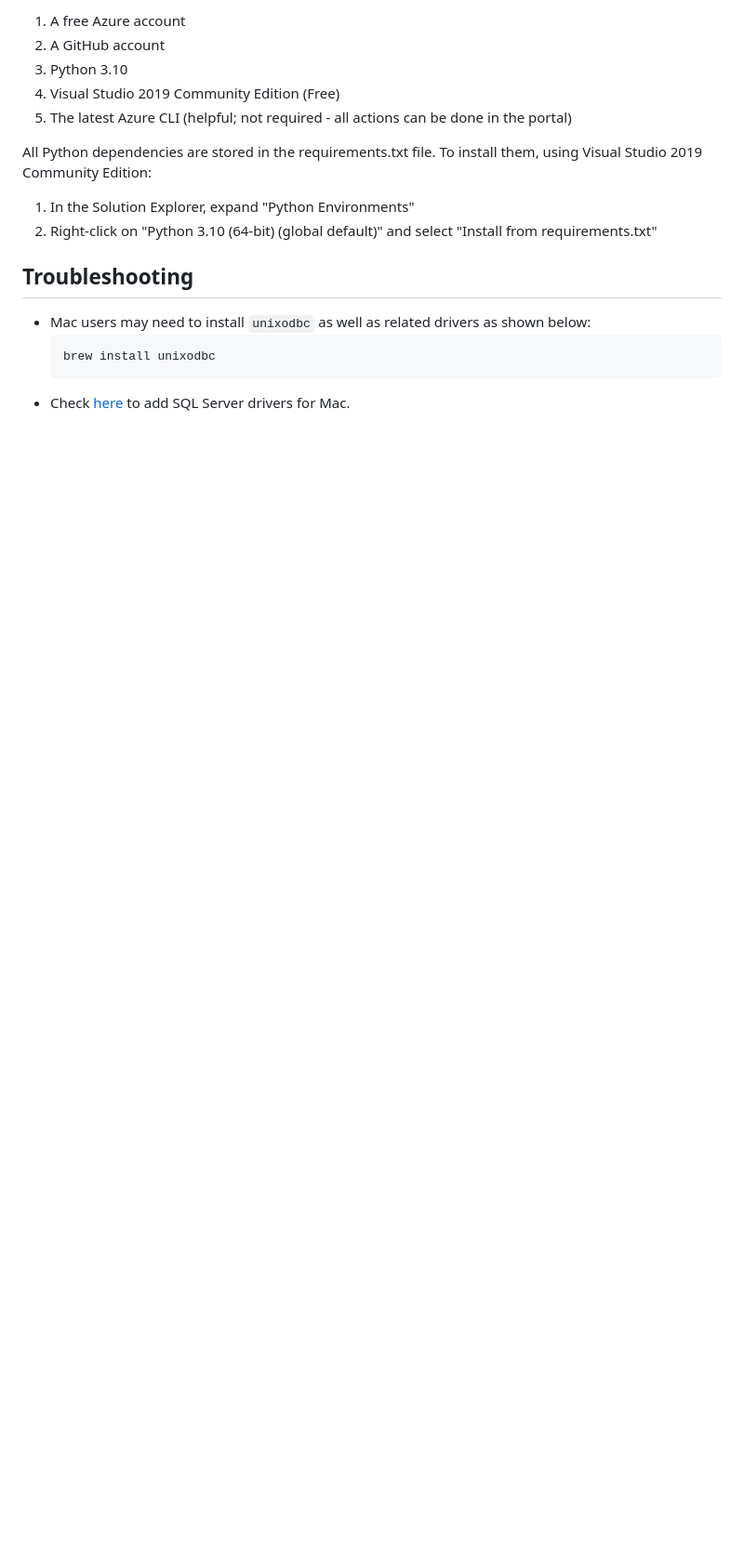
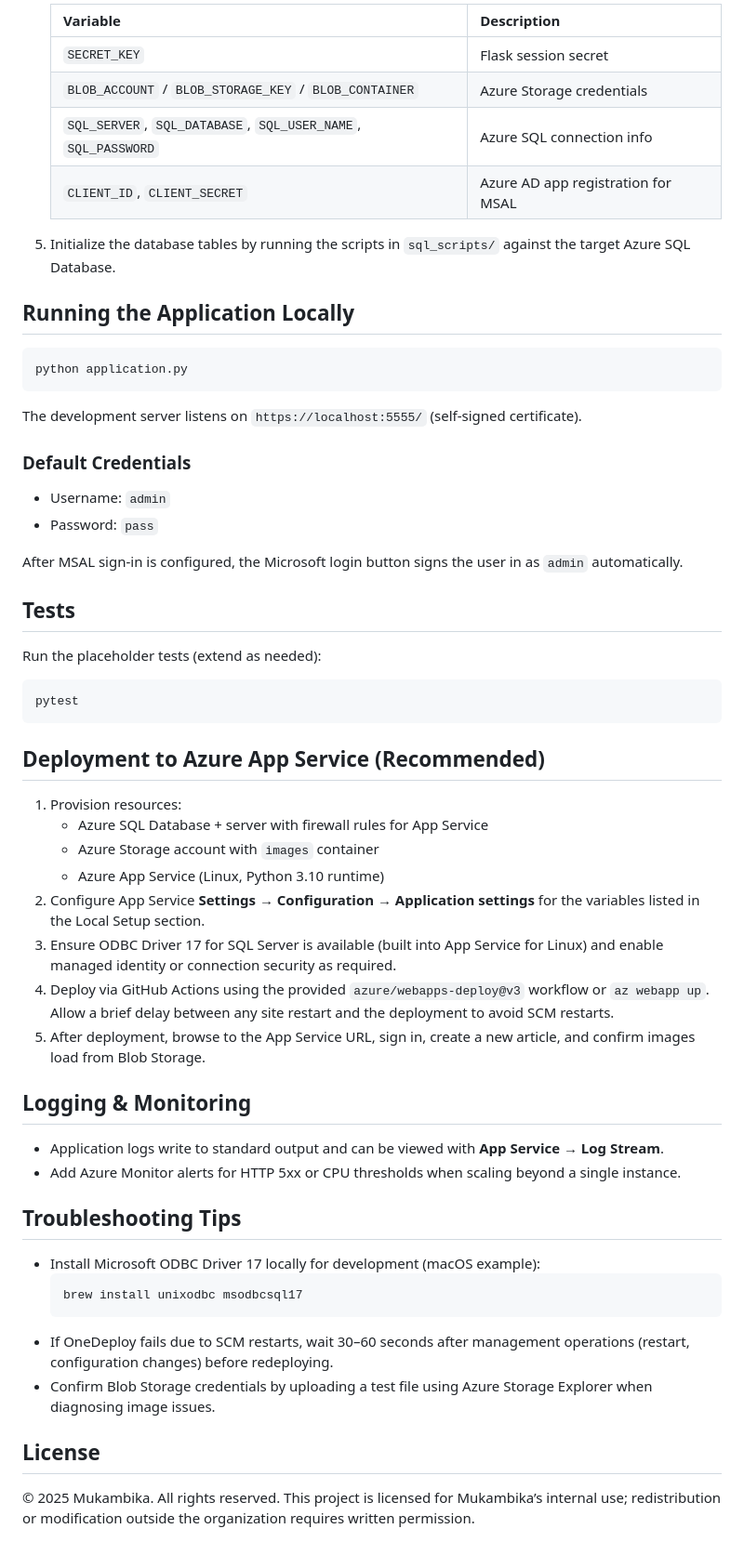
Before and after one commit to Mukambika2004/CMS-UDA, a Markdown page: README.md, the part around the change printed below. Shown: that part at 93% size. GitHub-like rendering; blank space fills up the shorter version.

````diff
--- a/README.md
+++ b/README.md
@@ -51,18 +41,61 @@ This folder contains sample screenshots that students are required to submit in
 
-1. A free Azure account
-2. A GitHub account
-3. Python 3.10
-4. Visual Studio 2019 Community Edition (Free)
-5. The latest Azure CLI (helpful; not required - all actions can be done in the portal)
+   | Variable | Description |
+   | --- | --- |
+   | `SECRET_KEY` | Flask session secret |
+   | `BLOB_ACCOUNT` / `BLOB_STORAGE_KEY` / `BLOB_CONTAINER` | Azure Storage credentials |
+   | `SQL_SERVER`, `SQL_DATABASE`, `SQL_USER_NAME`, `SQL_PASSWORD` | Azure SQL connection info |
+   | `CLIENT_ID`, `CLIENT_SECRET` | Azure AD app registration for MSAL |
 
-All Python dependencies are stored in the requirements.txt file. To install them, using Visual Studio 2019 Community Edition:
-1. In the Solution Explorer, expand "Python Environments"
-2. Right-click on "Python 3.10 (64-bit) (global default)" and select "Install from requirements.txt"
+5. Initialize the database tables by running the scripts in `sql_scripts/` against the target Azure SQL Database.
 
-## Troubleshooting
+## Running the Application Locally
 
-- Mac users may need to install `unixodbc` as well as related drivers as shown below:
-    ```bash
-    brew install unixodbc
-    ```
-- Check [here](https://docs.microsoft.com/en-us/sql/connect/odbc/linux-mac/install-microsoft-odbc-driver-sql-server-macos?view=sql-server-ver15) to add SQL Server drivers for Mac.
+```bash
+python application.py
+```
+
+The development server listens on `https://localhost:5555/` (self-signed certificate).
+
+### Default Credentials
+
+- Username: `admin`
+- Password: `pass`
+
+After MSAL sign-in is configured, the Microsoft login button signs the user in as `admin` automatically.
+
+## Tests
+
+Run the placeholder tests (extend as needed):
+
+```bash
+pytest
+```
+
+## Deployment to Azure App Service (Recommended)
+
+1. Provision resources:
+   - Azure SQL Database + server with firewall rules for App Service
+   - Azure Storage account with `images` container
+   - Azure App Service (Linux, Python 3.10 runtime)
+2. Configure App Service **Settings → Configuration → Application settings** for the variables listed in the Local Setup section.
+3. Ensure ODBC Driver 17 for SQL Server is available (built into App Service for Linux) and enable managed identity or connection security as required.
+4. Deploy via GitHub Actions using the provided `azure/webapps-deploy@v3` workflow or `az webapp up`. Allow a brief delay between any site restart and the deployment to avoid SCM restarts.
+5. After deployment, browse to the App Service URL, sign in, create a new article, and confirm images load from Blob Storage.
+
+## Logging & Monitoring
+
+- Application logs write to standard output and can be viewed with **App Service → Log Stream**.
+- Add Azure Monitor alerts for HTTP 5xx or CPU thresholds when scaling beyond a single instance.
+
+## Troubleshooting Tips
+
+- Install Microsoft ODBC Driver 17 locally for development (macOS example):
+  ```bash
+  brew install unixodbc msodbcsql17
+  ```
+- If OneDeploy fails due to SCM restarts, wait 30–60 seconds after management operations (restart, configuration changes) before redeploying.
+- Confirm Blob Storage credentials by uploading a test file using Azure Storage Explorer when diagnosing image issues.
+
+## License
+
+© 2025 Mukambika. All rights reserved. This project is licensed for Mukambika’s internal use; redistribution or modification outside the organization requires written permission.
````
Also changed, not shown: other parts of README.md (+30 -40 lines).
